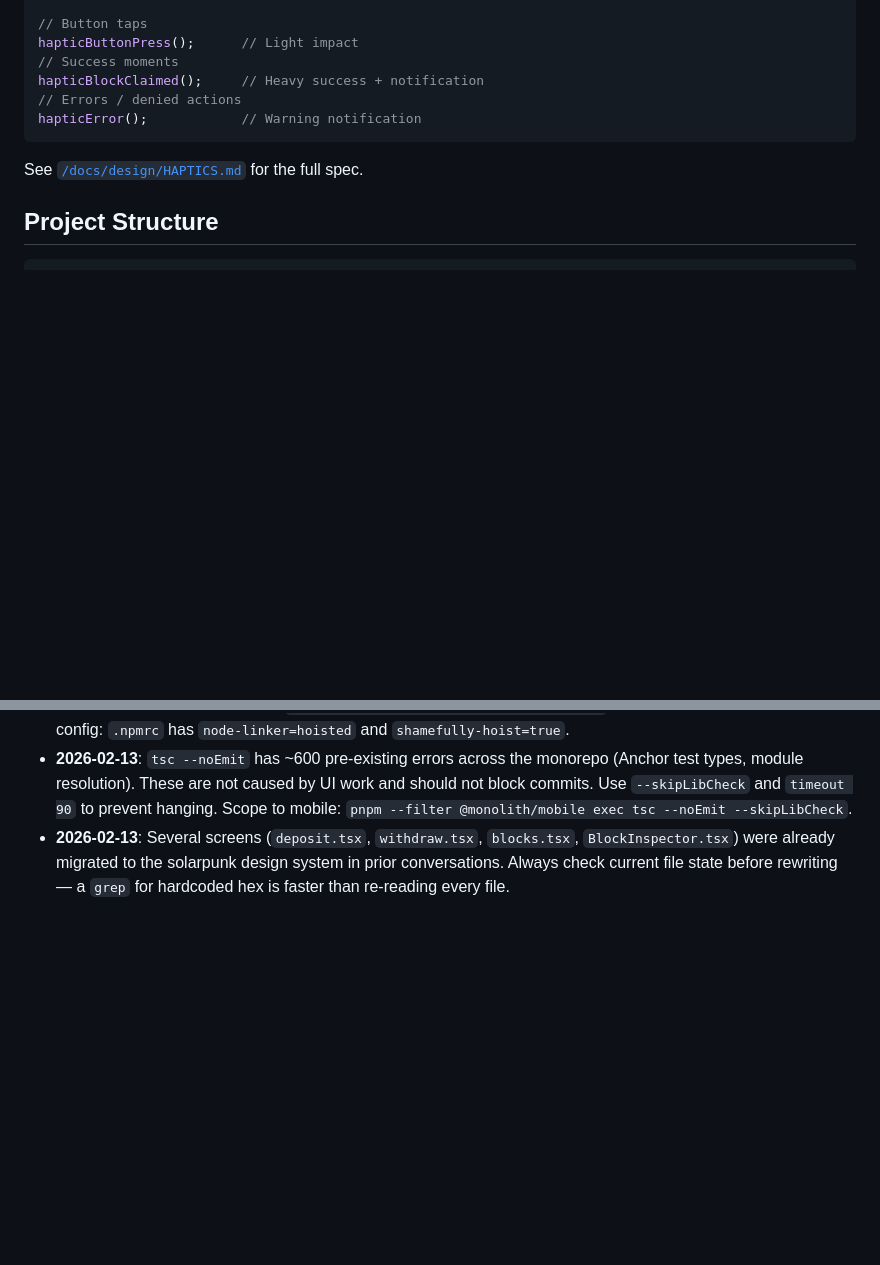
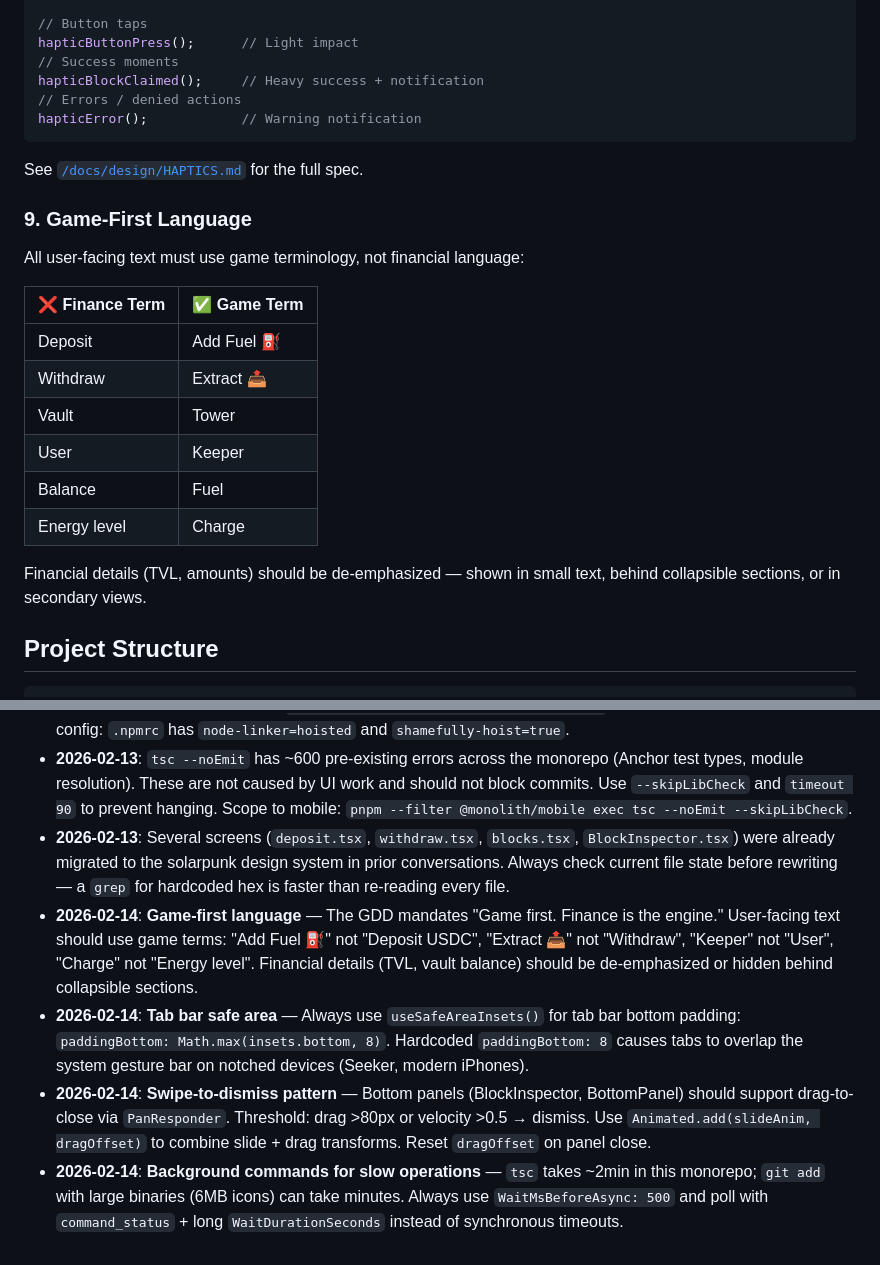
Before and after one commit to epicexcelsior/monolith, a Markdown page: apps/mobile/AGENTS.md, 2 parts joined by grey strips. GitHub-like rendering; blank space fills up the shorter version.

Commit message:
docs: add game-first language guide + 4 new lessons learned
- AGENTS.md §9: Game-first language table (Deposit→Add Fuel, Withdraw→Extract, etc.)
- Lessons: safe area tab bar, swipe-to-dismiss pattern, background cmd management
- Lessons: game-first terminology mandate from GDD

````diff
--- a/apps/mobile/AGENTS.md
+++ b/apps/mobile/AGENTS.md
@@ -99,6 +99,21 @@ hapticError();            // Warning notification
 
 See [`/docs/design/HAPTICS.md`](/docs/design/HAPTICS.md) for the full spec.
 
+### 9. Game-First Language
+
+All user-facing text must use game terminology, not financial language:
+
+| ❌ Finance Term | ✅ Game Term |
+|---|---|
+| Deposit | Add Fuel ⛽ |
+| Withdraw | Extract 📤 |
+| Vault | Tower |
+| User | Keeper |
+| Balance | Fuel |
+| Energy level | Charge |
+
+Financial details (TVL, amounts) should be de-emphasized — shown in small text, behind collapsible sections, or in secondary views.
+
 ## Project Structure
 
 ```
@@ -143,3 +158,7 @@ Before finishing any UI work, verify:
 - **2026-02-13**: This is a **pnpm monorepo** (`pnpm@10.13.1`). Never use `npm install` or `npx expo install` — they will hang or conflict. Always use `pnpm add --filter @monolith/mobile <pkg>` for mobile dependencies. Root config: `.npmrc` has `node-linker=hoisted` and `shamefully-hoist=true`.
 - **2026-02-13**: `tsc --noEmit` has ~600 pre-existing errors across the monorepo (Anchor test types, module resolution). These are not caused by UI work and should not block commits. Use `--skipLibCheck` and `timeout 90` to prevent hanging. Scope to mobile: `pnpm --filter @monolith/mobile exec tsc --noEmit --skipLibCheck`.
 - **2026-02-13**: Several screens (`deposit.tsx`, `withdraw.tsx`, `blocks.tsx`, `BlockInspector.tsx`) were already migrated to the solarpunk design system in prior conversations. Always check current file state before rewriting — a `grep` for hardcoded hex is faster than re-reading every file.
+- **2026-02-14**: **Game-first language** — The GDD mandates "Game first. Finance is the engine." User-facing text should use game terms: "Add Fuel ⛽" not "Deposit USDC", "Extract 📤" not "Withdraw", "Keeper" not "User", "Charge" not "Energy level". Financial details (TVL, vault balance) should be de-emphasized or hidden behind collapsible sections.
+- **2026-02-14**: **Tab bar safe area** — Always use `useSafeAreaInsets()` for tab bar bottom padding: `paddingBottom: Math.max(insets.bottom, 8)`. Hardcoded `paddingBottom: 8` causes tabs to overlap the system gesture bar on notched devices (Seeker, modern iPhones).
+- **2026-02-14**: **Swipe-to-dismiss pattern** — Bottom panels (BlockInspector, BottomPanel) should support drag-to-close via `PanResponder`. Threshold: drag >80px or velocity >0.5 → dismiss. Use `Animated.add(slideAnim, dragOffset)` to combine slide + drag transforms. Reset `dragOffset` on panel close.
+- **2026-02-14**: **Background commands for slow operations** — `tsc` takes ~2min in this monorepo; `git add` with large binaries (6MB icons) can take minutes. Always use `WaitMsBeforeAsync: 500` and poll with `command_status` + long `WaitDurationSeconds` instead of synchronous timeouts.
````
